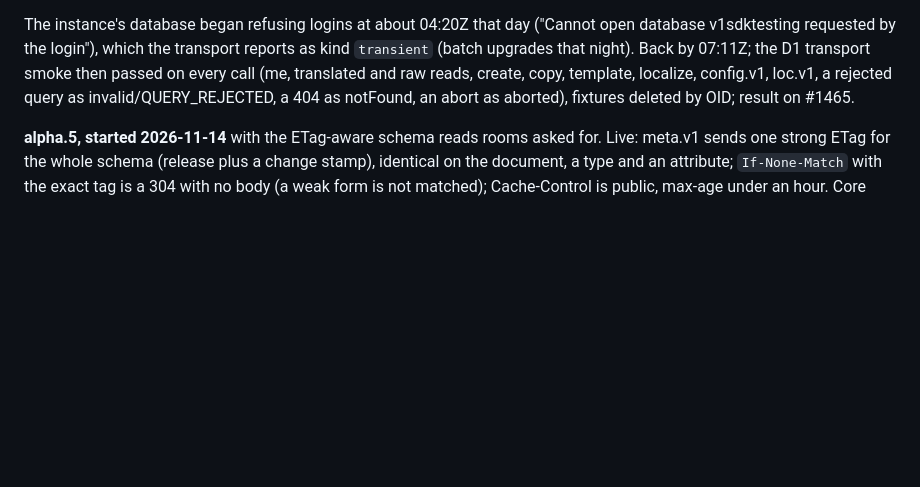
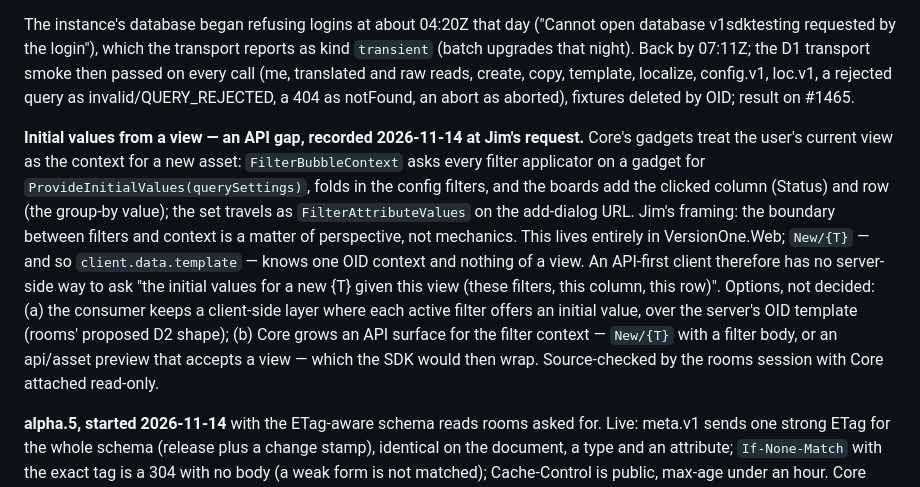
Before and after one commit to versionone/VersionOne.SDK.JavaScript, a Markdown page: plans/005-ergonomics-and-hardening.md, the part around the change. Rendered like a GitHub page; blank space fills up the shorter version.

```diff
--- a/plans/005-ergonomics-and-hardening.md
+++ b/plans/005-ergonomics-and-hardening.md
@@ -434,6 +434,25 @@ translated and raw reads, create, copy, template, localize, config.v1,
 loc.v1, a rejected query as invalid/QUERY_REJECTED, a 404 as notFound,
 an abort as aborted), fixtures deleted by OID; result on #1465.
 
+**Initial values from a view — an API gap, recorded 2026-11-14 at Jim's
+request.** Core's gadgets treat the user's current view as the context
+for a new asset: `FilterBubbleContext` asks every filter applicator on a
+gadget for `ProvideInitialValues(querySettings)`, folds in the config
+filters, and the boards add the clicked column (Status) and row (the
+group-by value); the set travels as `FilterAttributeValues` on the
+add-dialog URL. Jim's framing: the boundary between filters and context
+is a matter of perspective, not mechanics. This lives entirely in
+VersionOne.Web; `New/{T}` — and so `client.data.template` — knows one
+OID context and nothing of a view. An API-first client therefore has no
+server-side way to ask "the initial values for a new {T} given this view
+(these filters, this column, this row)". Options, not decided: (a) the
+consumer keeps a client-side layer where each active filter offers an
+initial value, over the server's OID template (rooms' proposed D2
+shape); (b) Core grows an API surface for the filter context — `New/{T}`
+with a filter body, or an api/asset preview that accepts a view — which
+the SDK would then wrap. Source-checked by the rooms session with Core
+attached read-only.
+
 **alpha.5, started 2026-11-14** with the ETag-aware schema reads rooms
 asked for. Live: meta.v1 sends one strong ETag for the whole schema
 (release plus a change stamp), identical on the document, a type and an
```
Also changed, not shown: plans/004-adopt-sdk-agility-rooms.md (+29 -0 lines).
